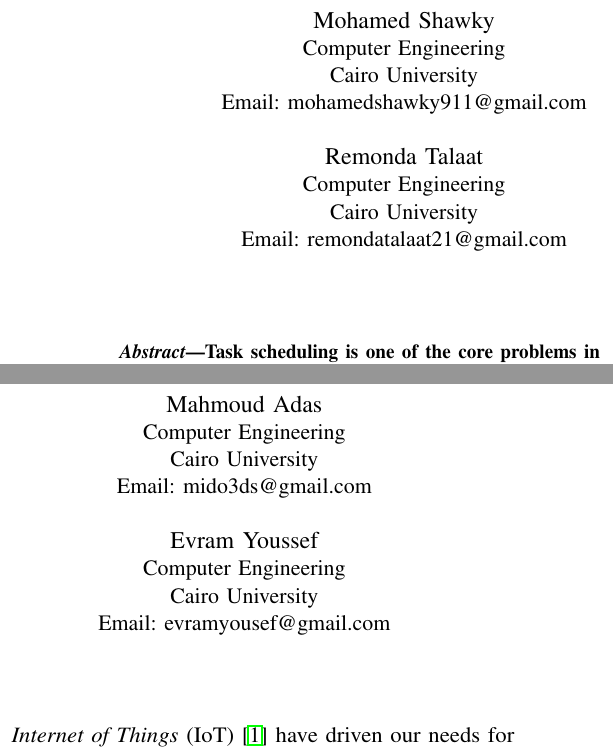
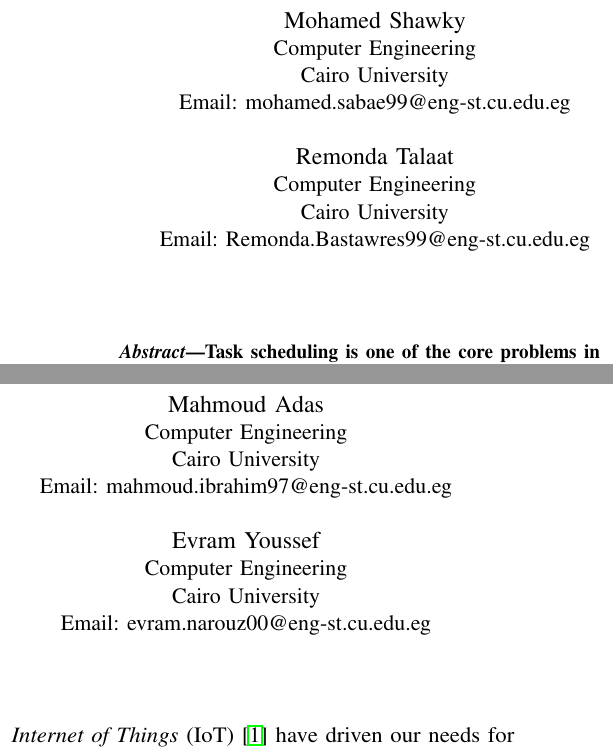
Before and after one commit to mido3ds/hetero-sys-sched-research, a LaTeX paper (paper/paper.tex): two parts of the columns of page 1 of 9, joined at a grey line, cut so that both start at the same text. Compiled offline with pdfLaTeX; a missing font is replaced by an installed copy or a similar font; a LaTeX package or settings file that is missing is left out.

Commit message:
college mails

```diff
--- a/paper/paper.tex
+++ b/paper/paper.tex
@@ -13,20 +13,20 @@
 \IEEEauthorblockN{Mohamed Shawky}
 \IEEEauthorblockA{Computer Engineering\\
 Cairo University\\
-Email: mohamedshawky911@gmail.com} \\
+Email: mohamed.sabae99@eng-st.cu.edu.eg} \\
 \IEEEauthorblockN{Remonda Talaat}
 \IEEEauthorblockA{Computer Engineering\\
 Cairo University\\
-Email: remondatalaat21@gmail.com}
+Email: Remonda.Bastawres99@eng-st.cu.edu.eg}
 \and
 \IEEEauthorblockN{Mahmoud Adas}
 \IEEEauthorblockA{Computer Engineering\\
 Cairo University\\
-Email: mido3ds@gmail.com} \\
+Email: mahmoud.ibrahim97@eng-st.cu.edu.eg} \\
 \IEEEauthorblockN{Evram Youssef}
 \IEEEauthorblockA{Computer Engineering\\
 Cairo University\\
-Email: evramyousef@gmail.com}
+Email: evram.narouz00@eng-st.cu.edu.eg}
 }
 
 \begin{document}
```
Also changed, not shown: paper/deepsched.pdf, paper/presentation/DeepSched Presentation.pdf, 1 other file.
